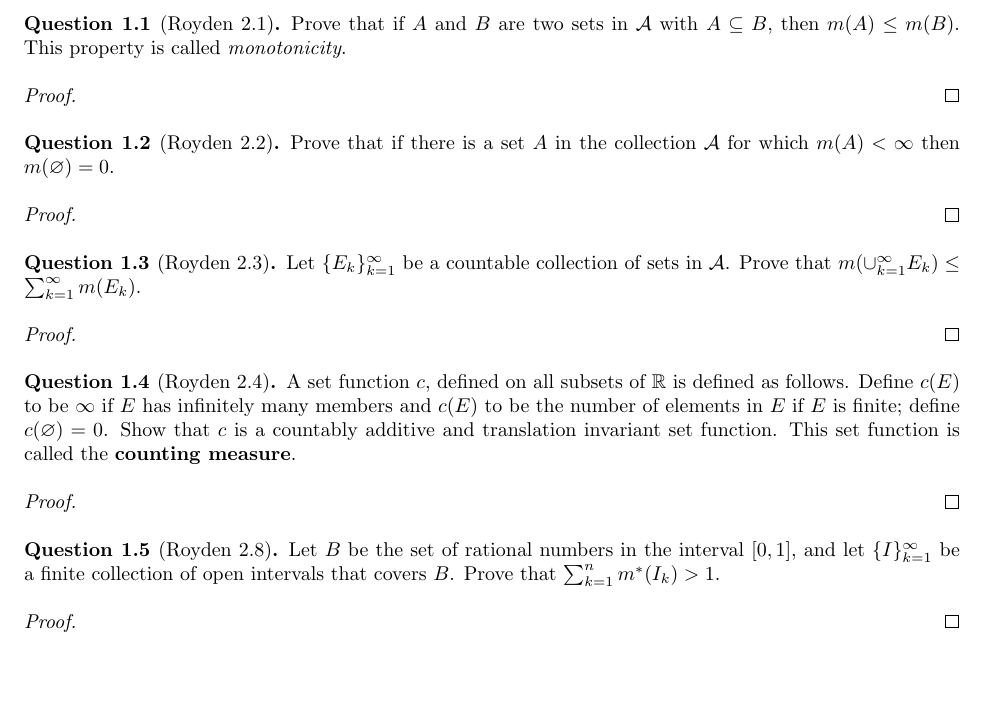
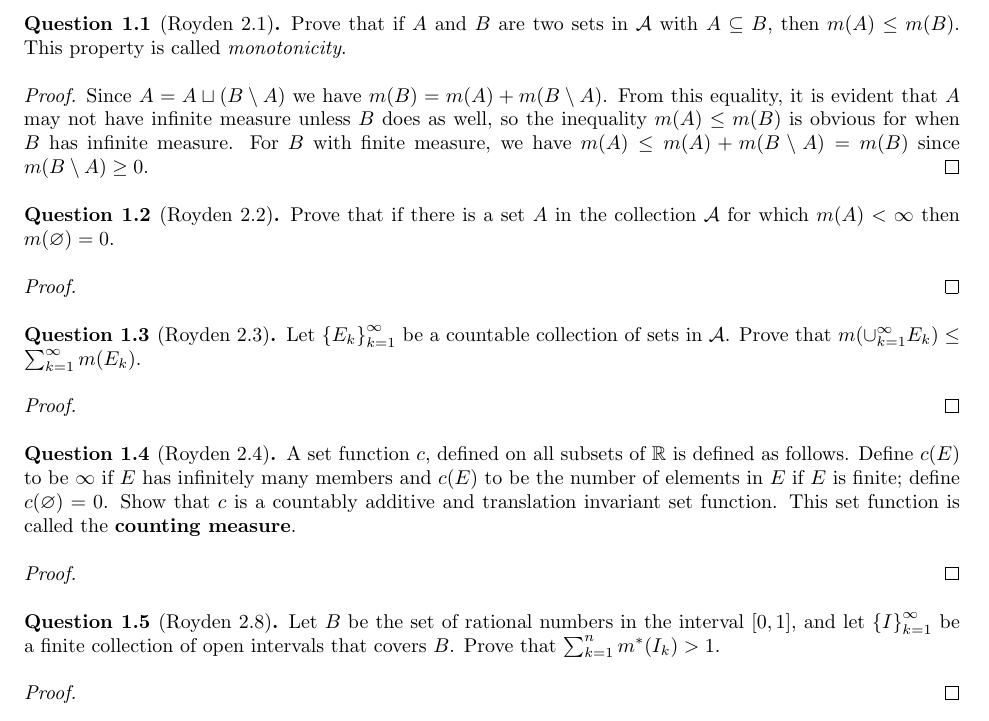
Before and after one commit to P0k3rf4ce/357Notes, a LaTeX problem sheet (homework/main.tex): part of page 1 of 2, cut so that both start at the same text, the shorter picture padded with empty space. Compiled offline with pdfLaTeX.

Commit message:
Complete Royden 2.1

```diff
--- a/homework/main.tex
+++ b/homework/main.tex
@@ -92,7 +92,7 @@ Let $m$ be a set function defined for all sets in a $\sigma$-algebra $\mathcal{A
 Prove that if $A$ and $B$ are two sets in $\mathcal{A}$ with $A \subseteq B$, then $m(A) \leq m(B)$. This property is called \textit{monotonicity}.
 \end{question}
 \begin{proof}
-
+Since $A = A \sqcup (B \setminus A)$ we have $m(B) = m(A) + m(B \setminus A)$. From this equality, it is evident that $A$ may not have infinite measure unless $B$ does as well, so the inequality $m(A) \leq m(B)$ is obvious for when $B$ has infinite measure. For $B$ with finite measure, we have $m(A) \leq m(A) + m(B \setminus A) = m(B)$ since $m(B \setminus A) \geq 0$.
 \end{proof}
 
 \begin{question}[Royden 2.2]
@@ -103,7 +103,7 @@ Prove that if there is a set $A$ in the collection $\mathcal{A}$ for which $m(A)
 \end{proof}
 
 \begin{question}[Royden 2.3]
-Let $\{E_k\}_{k = 1}^\infty$ be a countable collection of sets in $\mathcal{A}$. Prove that $m(\cup_{k = 1}^\infty E_k) \leq \sum_{k = 1}^\infty m(E_k)$.
+Let ${\{E_k\}}_{k = 1}^\infty$ be a countable collection of sets in $\mathcal{A}$. Prove that $m(\cup_{k = 1}^\infty E_k) \leq \sum_{k = 1}^\infty m(E_k)$.
 \end{question}
 \begin{proof}
 
@@ -117,7 +117,7 @@ A set function $c$, defined on all subsets of $\R$ is defined as follows. Define
 \end{proof}
 
 \begin{question}[Royden 2.8]
-Let $B$ be the set of rational numbers in the interval $[0, 1]$, and let $\{I\}_{k = 1}^\infty$ be a finite collection of open intervals that covers $B$. Prove that $\sum_{k = 1}^n m^*(I_k) > 1$.
+Let $B$ be the set of rational numbers in the interval $[0, 1]$, and let ${\{I\}}_{k = 1}^\infty$ be a finite collection of open intervals that covers $B$. Prove that $\sum_{k = 1}^n m^*(I_k) > 1$.
 \end{question}
 \begin{proof}
 
```
Also changed, not shown: homework/main.pdf, homework/main.tex (4 more changed lines).
